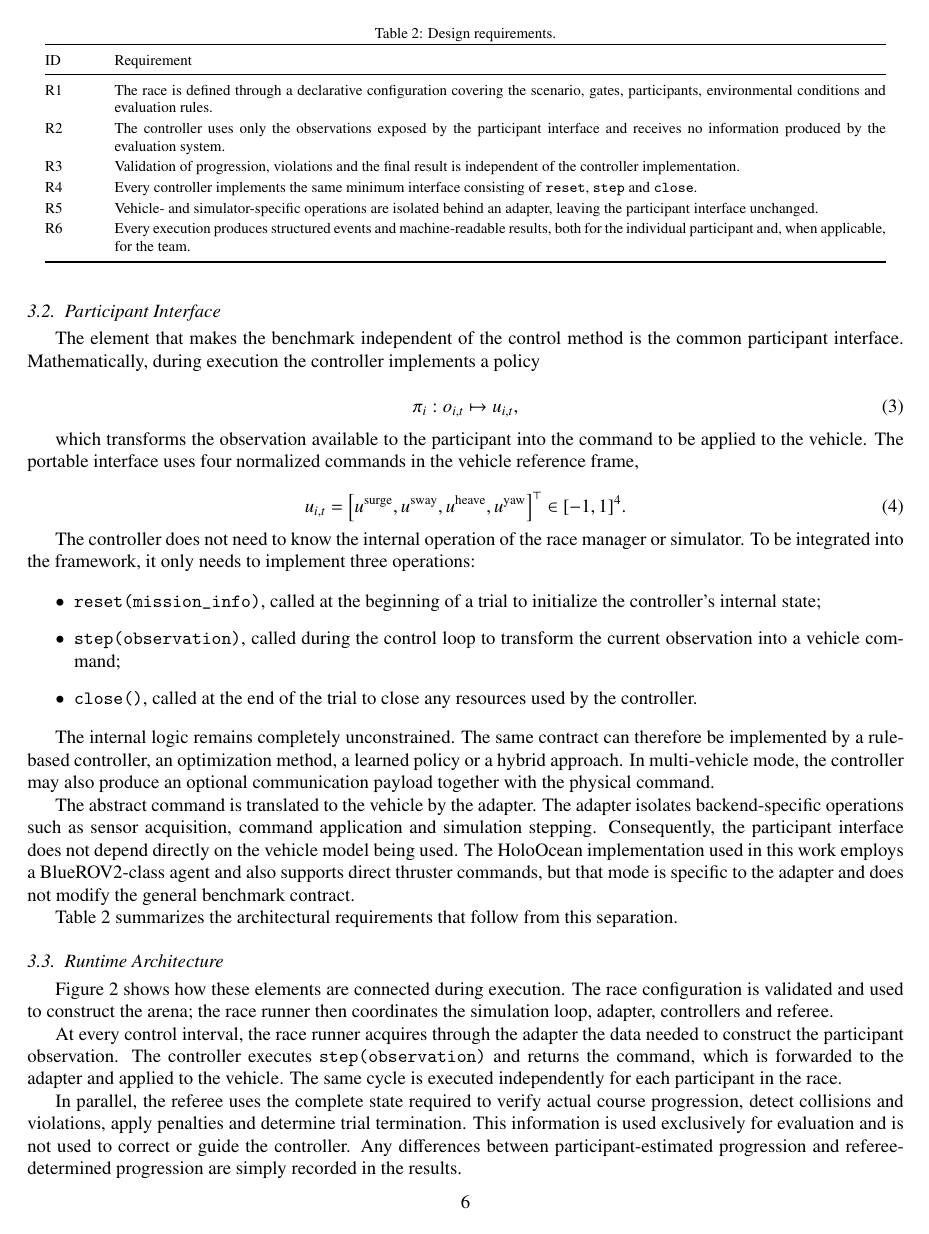
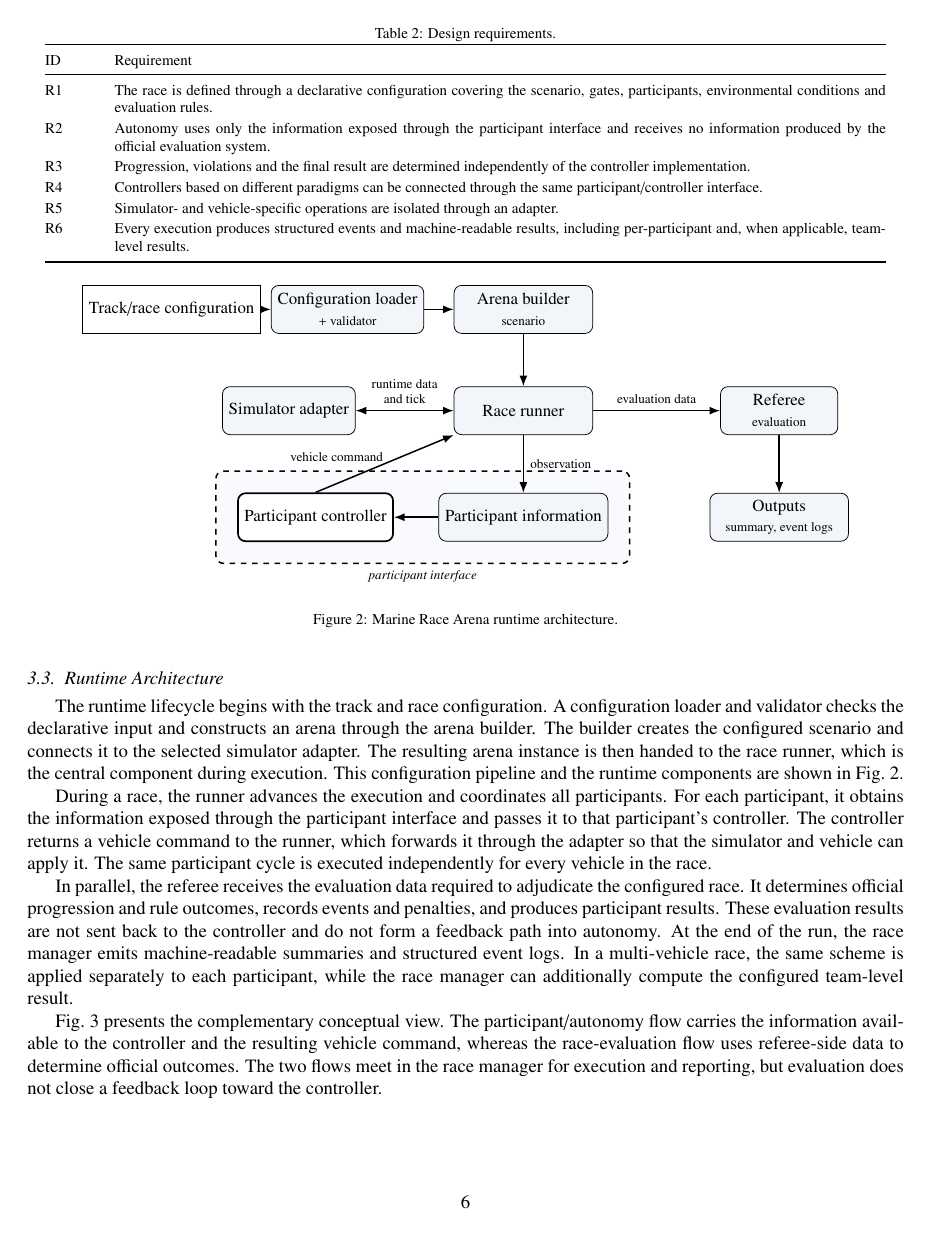
Before and after one commit to AndreaBedei1/HoloDroneCompetition, a LaTeX paper (article_journal/main.tex, which reads article_journal/figures/architecture_diagram.tex, article_journal/sections/03_benchmark_model.tex): page 6 of 39. Compiled offline with pdfLaTeX.

Commit message:
paper: separate benchmark architecture from controller details

```diff
--- a/article_journal/figures/architecture_diagram.tex
+++ b/article_journal/figures/architecture_diagram.tex
@@ -10,3 +10,6 @@
   birarrow/.style={{Latex[length=2mm]}-{Latex[length=2mm]}, thick}
 ]
 % top configuration pipeline
+\node[store]  (track)   at (0,5.4)   {Track/race configuration};
+\node[block]  (loader)  at (3.3,5.4) {Configuration loader\\\scriptsize + validator};
+\node[block]  (builder) at (6.6,5.4) {Arena builder\\\scriptsize scenario};
@@ -16,2 +16,6 @@
 
 % runtime row
+\node[block]  (runner)  at (6.6,3.5) {Race runner};
+\node[narrow] (adapter) at (2.2,3.5) {Simulator adapter};
+\node[narrow] (referee) at (11.4,3.5){Referee\\\scriptsize evaluation};
+\node[block]  (logs)    at (11.4,1.5){Outputs\\\scriptsize summary, event logs};
@@ -22,7 +22,7 @@
 
 % control-loop row (official side)
-\node[block]  (obs)        at (6.6,1.5) {Official observation\\\scriptsize local time, sensors, beacons, comms};
-\node[ctrl]   (controller) at (2.7,1.5) {Controller\\\scriptsize user or baseline};
+\node[block]  (obs)        at (6.6,1.5) {Participant information};
+\node[ctrl]   (controller) at (2.7,1.5) {Participant controller};
 
 % configuration edges
 \draw[arrow] (track) -- (loader);
@@ -30,14 +30,14 @@
 \draw[arrow] (builder) -- (runner);
 
 % runtime edges
-\draw[birarrow] (runner) -- node[above, pos=0.5, align=center, font=\scriptsize]{state\\action and tick} (adapter);
-\draw[arrow]    (runner) -- node[above, font=\scriptsize]{privileged state} (referee);
+\draw[birarrow] (runner) -- node[above, pos=0.5, align=center, font=\scriptsize]{runtime data\\and tick} (adapter);
+\draw[arrow]    (runner) -- node[above, font=\scriptsize]{evaluation data} (referee);
 \draw[arrow]    (referee) -- (logs);
 
 % control loop: runner -> obs -> controller -> runner
 \draw[arrow] (runner) -- node[right, font=\scriptsize]{observation} (obs);
 \draw[arrow] (obs) -- (controller);
-\draw[arrow] (controller.north) -- node[above left=-1mm and -1mm, font=\scriptsize]{command $u\in[-1,1]^4$} (runner.south west);
+\draw[arrow] (controller.north) -- node[above left=-1mm and -1mm, font=\scriptsize]{vehicle command} (runner.south west);
 
 % official-observation trust boundary
 \begin{scope}[on background layer]
@@ -45,8 +45,8 @@
         fit=(controller)(obs), inner sep=4mm] (tb) {};
 \end{scope}
 \node[anchor=north, font=\scriptsize\itshape] at (tb.south)
-     {official-observation boundary};
+     {participant interface};
 \end{tikzpicture}
-\caption{Runtime architecture and official-observation boundary between the controller and referee.}
+\caption{Marine Race Arena runtime architecture.}
 \label{fig:runtime_architecture}
 \end{figure}
--- a/article_journal/sections/03_benchmark_model.tex
+++ b/article_journal/sections/03_benchmark_model.tex
@@ -76,60 +55,0 @@ separately.
-\subsection{Participant Interface}
-
-The element that makes the benchmark independent of the control method is the
-common participant interface. Mathematically, during execution the controller
-implements a policy
-
-\begin{equation}
-\label{eq:policy}
-\pi_i:o_{i,t}\mapsto u_{i,t},
-\end{equation}
-
-which transforms the observation available to the participant into the command
-to be applied to the vehicle. The portable interface uses four normalized
-commands in the vehicle reference frame,
-
-\begin{equation}
-\label{eq:command}
-u_{i,t}=
-\left[
-u^{\mathrm{surge}},
-u^{\mathrm{sway}},
-u^{\mathrm{heave}},
-u^{\mathrm{yaw}}
-\right]^{\top}
-\in[-1,1]^4 .
-\end{equation}
-
-The controller does not need to know the internal operation of the race manager
-or simulator. To be integrated into the framework, it only needs to implement
-three operations:
-
-\begin{itemize}
-
-\item \cmd{reset(mission\_info)}, called at the beginning of a trial to
-initialize the controller's internal state;
-
-\item \cmd{step(observation)}, called during the control loop to transform the
-current observation into a vehicle command;
-
-\item \cmd{close()}, called at the end of the trial to close any resources used
-by the controller.
-
-\end{itemize}
-
-The internal logic remains completely unconstrained. The same contract can
-therefore be implemented by a rule-based controller, an optimization method, a
-learned policy or a hybrid approach. In multi-vehicle mode, the controller may
-also produce an optional communication payload together with the physical
-command.
-
-The abstract command is translated to the vehicle by the adapter. The adapter
-isolates backend-specific operations such as sensor acquisition, command
-application and simulation stepping. Consequently, the participant interface
-does not depend directly on the vehicle model being used. The HoloOcean
-implementation used in this work employs a BlueROV2-class agent and also
-supports direct thruster commands, but that mode is specific to the adapter and
-does not modify the general benchmark contract.
-
-Table~\ref{tab:requirements} summarizes the architectural requirements that
-follow from this separation.
@@ -149,24 +73,23 @@ The race is defined through a declarative configuration covering the scenario,
 gates, participants, environmental conditions and evaluation rules. \\
 
 R2 &
-The controller uses only the observations exposed by the participant interface
-and receives no information produced by the evaluation system. \\
+Autonomy uses only the information exposed through the participant interface
+and receives no information produced by the official evaluation system. \\
 
 R3 &
-Validation of progression, violations and the final result is independent of the
+Progression, violations and the final result are determined independently of the
 controller implementation. \\
 
 R4 &
-Every controller implements the same minimum interface consisting of
-\cmd{reset}, \cmd{step} and \cmd{close}. \\
+Controllers based on different paradigms can be connected through the same
+participant/controller interface. \\
 
 R5 &
-Vehicle- and simulator-specific operations are isolated behind an adapter,
-leaving the participant interface unchanged. \\
+Simulator- and vehicle-specific operations are isolated through an adapter. \\
 
 R6 &
-Every execution produces structured events and machine-readable results, both
-for the individual participant and, when applicable, for the team. \\
+Every execution produces structured events and machine-readable results,
+including per-participant and, when applicable, team-level results. \\
 
 \bottomrule
 \end{tabular}
@@ -174,23 +97,35 @@ for the individual participant and, when applicable, for the team. \\
 
 \subsection{Runtime Architecture}
 
-Figure~\ref{fig:runtime_architecture} shows how these elements are connected
-during execution. The race configuration is validated and used to construct the
-arena; the race runner then coordinates the simulation loop, adapter,
-controllers and referee.
+The runtime lifecycle begins with the track and race configuration. A
+configuration loader and validator checks the declarative input and constructs
+an arena through the arena builder. The builder creates the configured scenario
+and connects it to the selected simulator adapter. The resulting arena instance
+is then handed to the race runner, which is the central component during
+execution. This configuration pipeline and the runtime components are shown in
+Fig.~\ref{fig:runtime_architecture}.
 
 \input{figures/architecture_diagram}
 
-At every control interval, the race runner acquires through the adapter the data
-needed to construct the participant observation. The controller executes
-\cmd{step(observation)} and returns the command, which is forwarded to the
-adapter and applied to the vehicle. The same cycle is executed independently for
-each participant in the race.
+During a race, the runner advances the execution and coordinates all
+participants. For each participant, it obtains the information exposed through
+the participant interface and passes it to that participant's controller. The
+controller returns a vehicle command to the runner, which forwards it through the
+adapter so that the simulator and vehicle can apply it. The same participant
+cycle is executed independently for every vehicle in the race.
 
-In parallel, the referee uses the complete state required to verify actual
-course progression, detect collisions and violations, apply penalties and
-determine trial termination. This information is used exclusively for
-evaluation and is not used to correct or guide the controller. Any differences
-between participant-estimated progression and referee-determined progression
-are simply recorded in the results.
+In parallel, the referee receives the evaluation data required to adjudicate the
+configured race. It determines official progression and rule outcomes, records
+events and penalties, and produces participant results. These evaluation results
+are not sent back to the controller and do not form a feedback path into
+autonomy. At the end of the run, the race manager emits machine-readable
+summaries and structured event logs. In a multi-vehicle race, the same scheme is
+applied separately to each participant, while the race manager can additionally
+compute the configured team-level result.
 
+Fig.~\ref{fig:schematic_boundary} presents the complementary conceptual view.
+The participant/autonomy flow carries the information available to the
+controller and the resulting vehicle command, whereas the race-evaluation flow
+uses referee-side data to determine official outcomes. The two flows meet in the
+race manager for execution and reporting, but evaluation does not close a
+feedback loop toward the controller.
```
Also changed, not shown: article_journal/figures/schematic_boundary.tex (+1 -3 lines), article_journal/sections/04_environment_sensing.tex (+31 -7 lines), article_journal/sections/06_controllers.tex (+11 -4 lines), article_journal/figures/architecture_diagram.tex (7 more changed lines), article_journal/sections/03_benchmark_model.tex (78 more changed lines), 1 other file.
